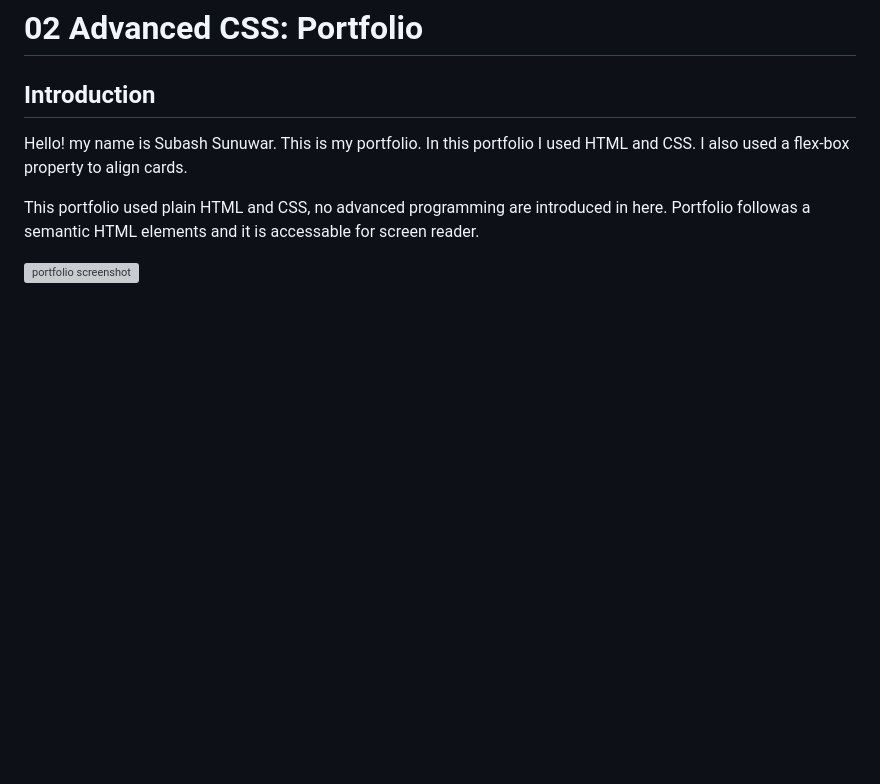
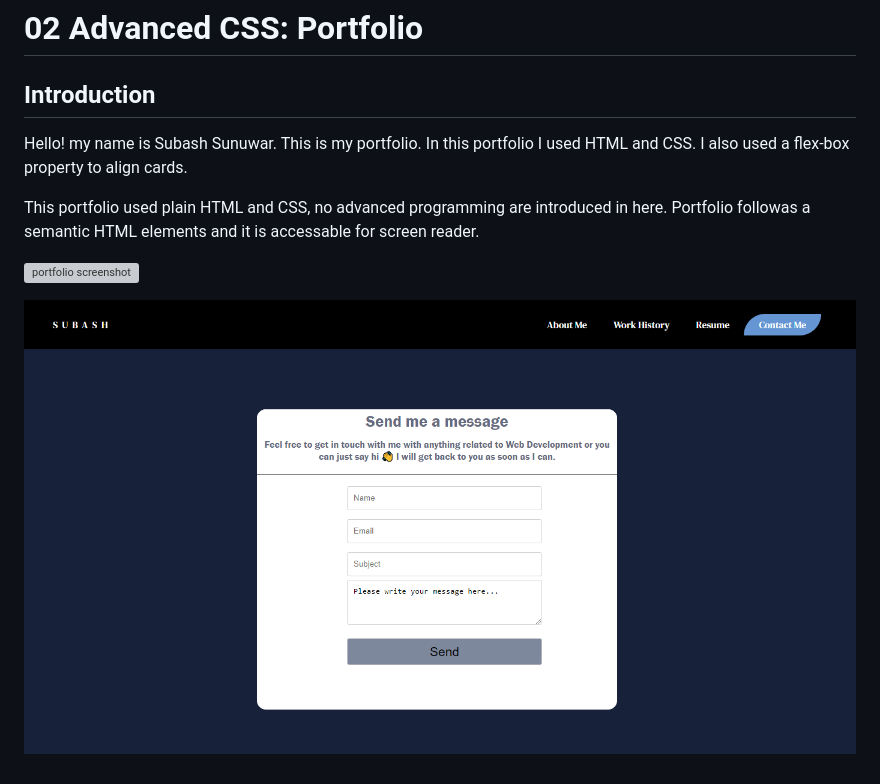
Before and after one commit to Subashsunar/Homework-2, a Markdown page: README.md, the part around the change. Drawn GitHub-style; pictures changed too: Assets/images/contact-me-screenshot.PNG (added); blank space fills up the shorter version; grey boxes are pictures that could not be loaded.

Commit message:
Styling a contact-me page and minor changes in every file.

```diff
--- a/README.md
+++ b/README.md
@@ -7,3 +7,5 @@ Hello! my name is Subash Sunuwar. This is my portfolio. In this portfolio I used
 This portfolio used plain HTML and CSS, no advanced programming are introduced in here. Portfolio followas a semantic HTML elements and it is accessable for screen reader.
 
 ![portfolio screenshot](./Assets/images/Screenshot.PNG)
+
+![portfolio screenshot](./Assets/images/contact-me-screenshot.PNG)
```
Also changed, not shown: 4 other files.
